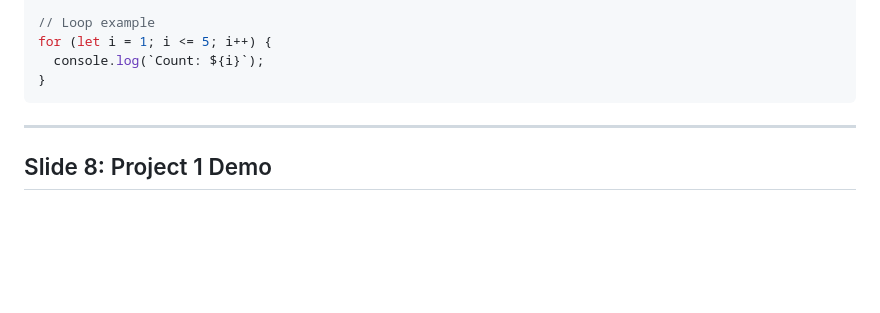
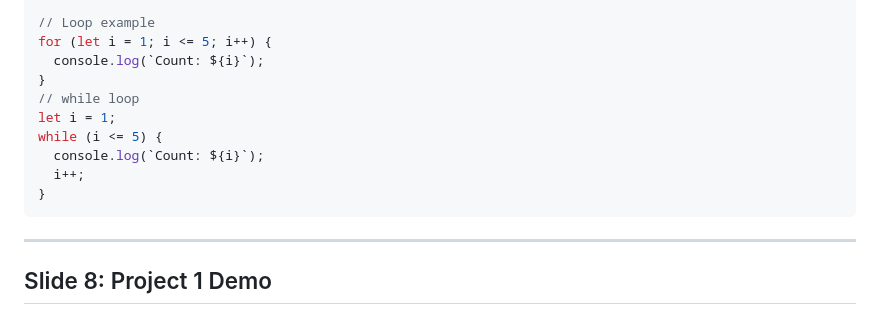
Before and after one commit to sixtusagbo/js-lessons, a Markdown page: module-5/Slide-Expanded.md, the part around the change. Rendered like a GitHub page; blank space fills up the shorter version.

Commit message:
Add while loop example to Module 5 expanded teaching notes

````diff
--- a/module-5/Slide-Expanded.md
+++ b/module-5/Slide-Expanded.md
@@ -231,6 +231,12 @@ function checkAge(age) {
 for (let i = 1; i <= 5; i++) {
   console.log(`Count: ${i}`);
 }
+// while loop
+let i = 1;
+while (i <= 5) {
+  console.log(`Count: ${i}`);
+  i++;
+}
 ```
 
 ---
````
